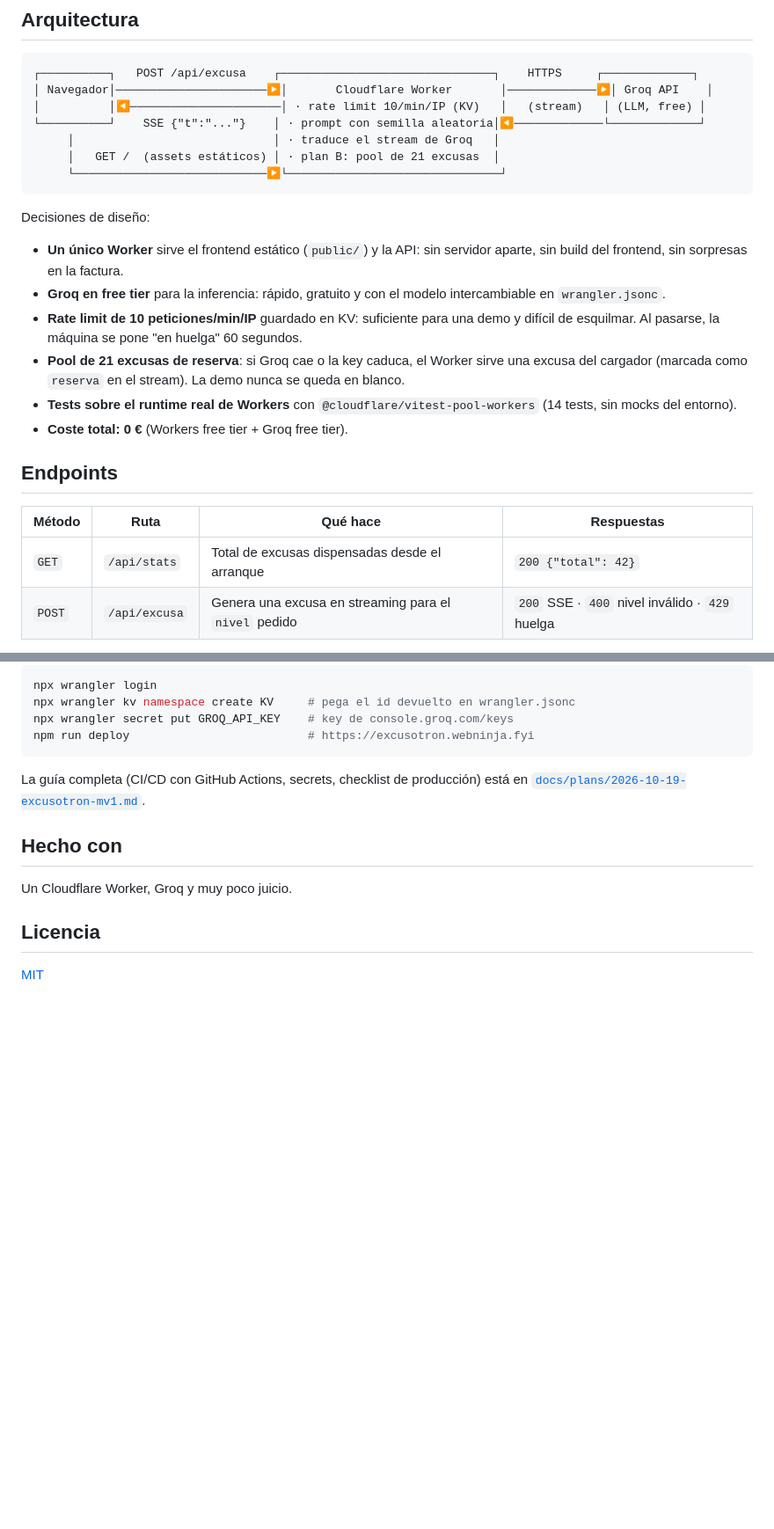
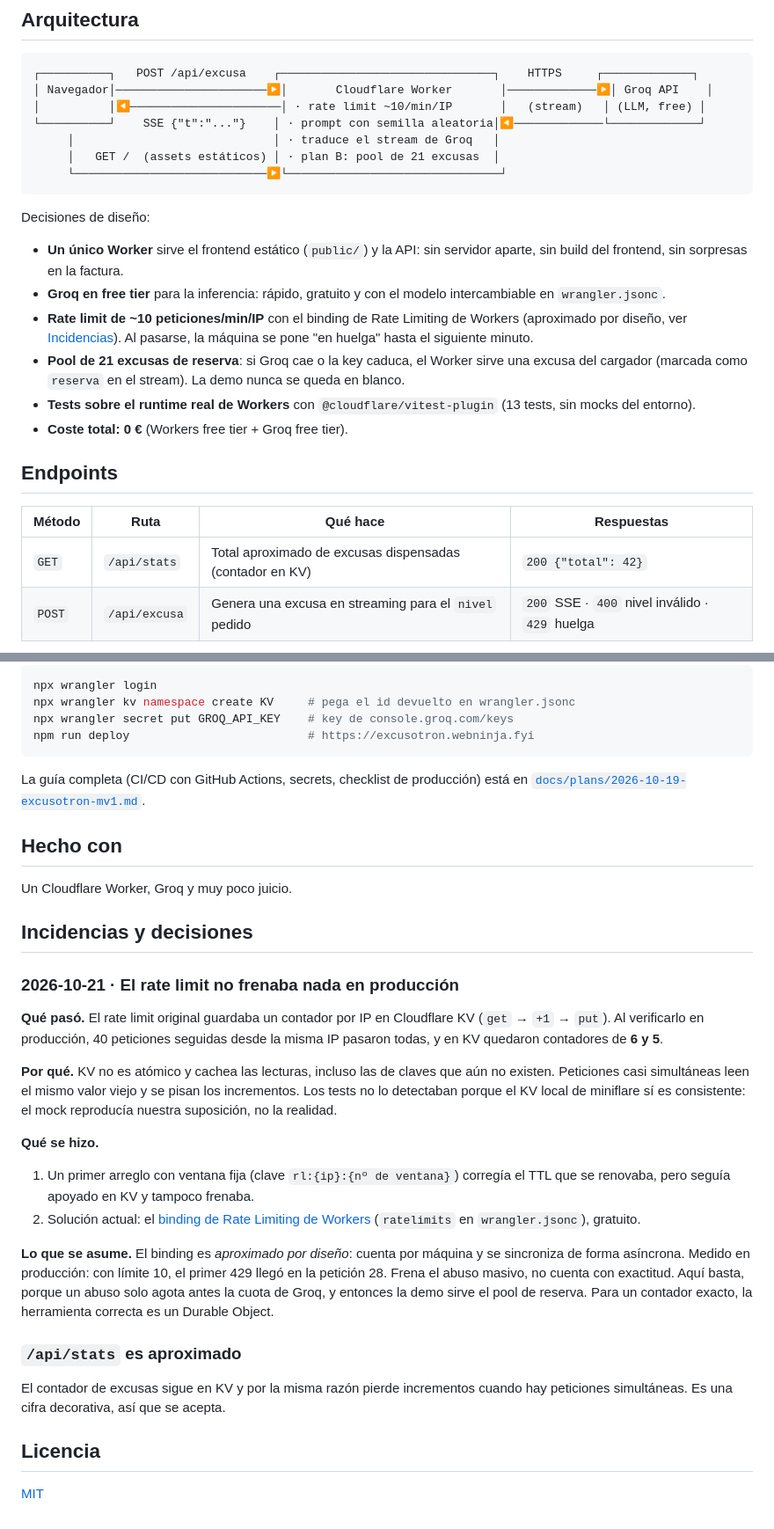
Before and after one commit to Ogires/excusotron, a Markdown page: README.md, 2 parts joined by grey strips. Shown at 88% size. Drawn GitHub-style; blank space fills up the shorter version.

Commit message:
docs: README al día con el rate limit y sección de incidencias
Documenta el bug de KV encontrado en producción, su medición y lo que se asume.

Co-Authored-By: Claude Opus 5.5 <noreply@anthropic.com>

````diff
--- a/README.md
+++ b/README.md
@@ -17,7 +17,7 @@ Una unidad experimental española de los años 80 (según su placa) que genera e
 ```
 ┌──────────┐   POST /api/excusa    ┌───────────────────────────────┐    HTTPS     ┌─────────────┐
 │ Navegador│──────────────────────▶│       Cloudflare Worker       │─────────────▶│ Groq API    │
-│          │◀──────────────────────│ · rate limit 10/min/IP (KV)   │   (stream)   │ (LLM, free) │
+│          │◀──────────────────────│ · rate limit ~10/min/IP       │   (stream)   │ (LLM, free) │
 └──────────┘    SSE {"t":"..."}    │ · prompt con semilla aleatoria│◀─────────────└─────────────┘
      │                             │ · traduce el stream de Groq   │
      │   GET /  (assets estáticos) │ · plan B: pool de 21 excusas  │
@@ -28,16 +28,16 @@ Decisiones de diseño:
 
 - **Un único Worker** sirve el frontend estático (`public/`) y la API: sin servidor aparte, sin build del frontend, sin sorpresas en la factura.
 - **Groq en free tier** para la inferencia: rápido, gratuito y con el modelo intercambiable en `wrangler.jsonc`.
-- **Rate limit de 10 peticiones/min/IP** guardado en KV: suficiente para una demo y difícil de esquilmar. Al pasarse, la máquina se pone "en huelga" 60 segundos.
+- **Rate limit de ~10 peticiones/min/IP** con el binding de Rate Limiting de Workers (aproximado por diseño, ver [Incidencias](#incidencias-y-decisiones)). Al pasarse, la máquina se pone "en huelga" hasta el siguiente minuto.
 - **Pool de 21 excusas de reserva**: si Groq cae o la key caduca, el Worker sirve una excusa del cargador (marcada como `reserva` en el stream). La demo nunca se queda en blanco.
-- **Tests sobre el runtime real de Workers** con `@cloudflare/vitest-pool-workers` (14 tests, sin mocks del entorno).
+- **Tests sobre el runtime real de Workers** con `@cloudflare/vitest-plugin` (13 tests, sin mocks del entorno).
 - **Coste total: 0 €** (Workers free tier + Groq free tier).
 
 ## Endpoints
 
 | Método | Ruta          | Qué hace                                                            | Respuestas                                    |
 | ------ | ------------- | ------------------------------------------------------------------- | --------------------------------------------- |
-| `GET`  | `/api/stats`  | Total de excusas dispensadas desde el arranque                      | `200 {"total": 42}`                           |
+| `GET`  | `/api/stats`  | Total aproximado de excusas dispensadas (contador en KV)            | `200 {"total": 42}`                           |
 | `POST` | `/api/excusa` | Genera una excusa en streaming para el `nivel` pedido               | `200` SSE · `400` nivel inválido · `429` huelga |
 
 Cuerpo de `POST /api/excusa`:
@@ -75,6 +75,24 @@ La guía completa (CI/CD con GitHub Actions, secrets, checklist de producción)
 
 Un Cloudflare Worker, Groq y muy poco juicio.
 
+## Incidencias y decisiones
+
+### 2026-10-21 · El rate limit no frenaba nada en producción
+
+**Qué pasó.** El rate limit original guardaba un contador por IP en Cloudflare KV (`get` → `+1` → `put`). Al verificarlo en producción, 40 peticiones seguidas desde la misma IP pasaron todas, y en KV quedaron contadores de **6 y 5**.
+
+**Por qué.** KV no es atómico y cachea las lecturas, incluso las de claves que aún no existen. Peticiones casi simultáneas leen el mismo valor viejo y se pisan los incrementos. Los tests no lo detectaban porque el KV local de miniflare sí es consistente: el mock reproducía nuestra suposición, no la realidad.
+
+**Qué se hizo.**
+1. Un primer arreglo con ventana fija (clave `rl:{ip}:{nº de ventana}`) corregía el TTL que se renovaba, pero seguía apoyado en KV y tampoco frenaba.
+2. Solución actual: el [binding de Rate Limiting de Workers](https://developers.cloudflare.com/workers/runtime-apis/bindings/rate-limit/) (`ratelimits` en `wrangler.jsonc`), gratuito.
+
+**Lo que se asume.** El binding es *aproximado por diseño*: cuenta por máquina y se sincroniza de forma asíncrona. Medido en producción: con límite 10, el primer 429 llegó en la petición 28. Frena el abuso masivo, no cuenta con exactitud. Aquí basta, porque un abuso solo agota antes la cuota de Groq, y entonces la demo sirve el pool de reserva. Para un contador exacto, la herramienta correcta es un Durable Object.
+
+### `/api/stats` es aproximado
+
+El contador de excusas sigue en KV y por la misma razón pierde incrementos cuando hay peticiones simultáneas. Es una cifra decorativa, así que se acepta.
+
 ## Licencia
 
 [MIT](LICENSE)
````
